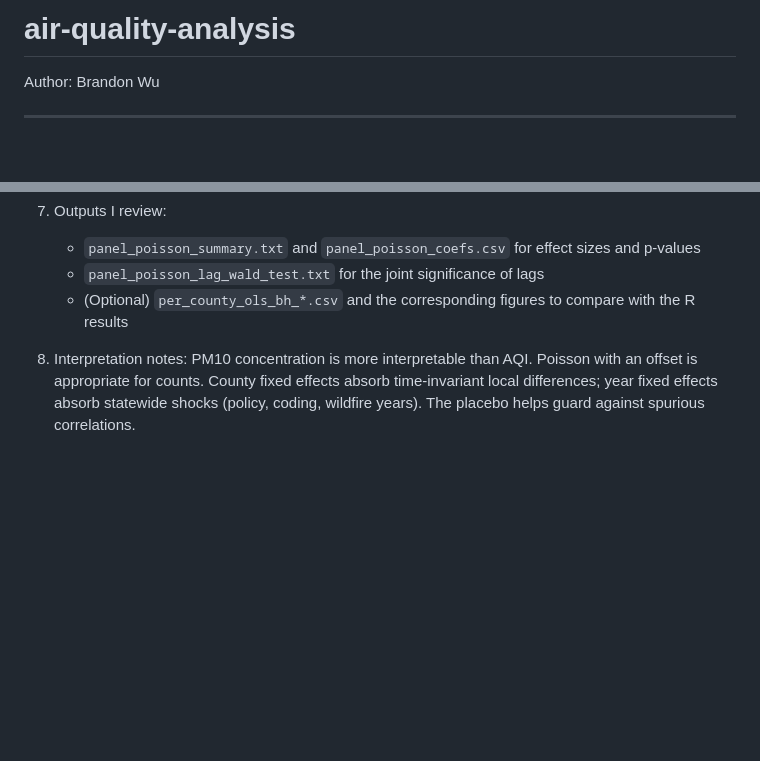
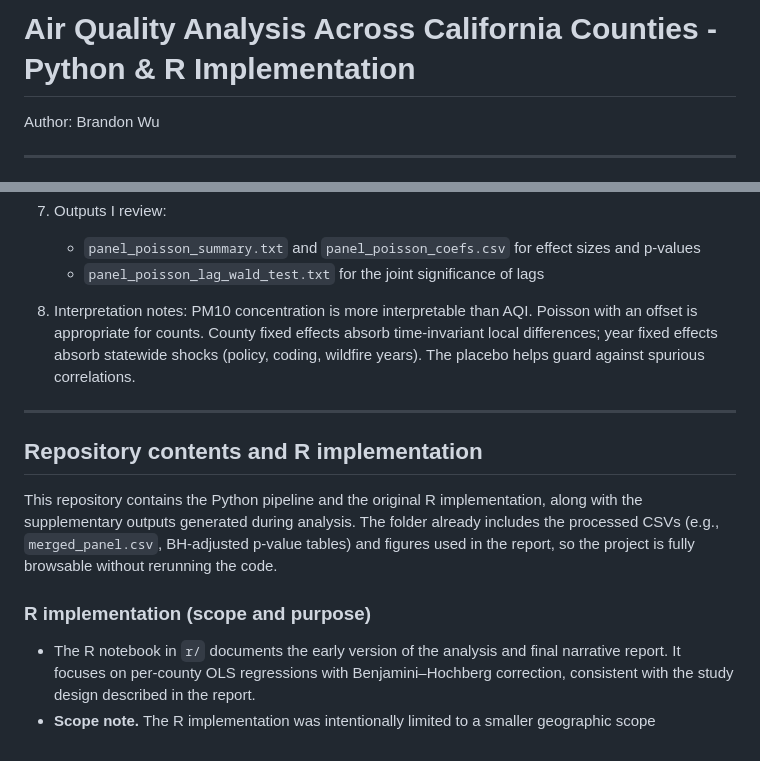
Before and after one commit to Kettlekorn/air-quality-analysis, a Markdown page: README.md, 2 parts joined by grey strips. Rendered like a GitHub page; blank space fills up the shorter version.

```diff
--- a/README.md
+++ b/README.md
@@ -1,4 +1,4 @@
-# air-quality-analysis
+# Air Quality Analysis Across California Counties - Python & R Implementation
 
 Author: Brandon Wu
 
@@ -141,6 +141,15 @@ python copd_pm10_panel.py
 7. Outputs I review:
    - `panel_poisson_summary.txt` and `panel_poisson_coefs.csv` for effect sizes and p-values
    - `panel_poisson_lag_wald_test.txt` for the joint significance of lags
-   - (Optional) `per_county_ols_bh_*.csv` and the corresponding figures to compare with the R results
 
 8. Interpretation notes: PM10 concentration is more interpretable than AQI. Poisson with an offset is appropriate for counts. County fixed effects absorb time-invariant local differences; year fixed effects absorb statewide shocks (policy, coding, wildfire years). The placebo helps guard against spurious correlations.
+
+---
+
+## Repository contents and R implementation
+
+This repository contains the Python pipeline and the original R implementation, along with the supplementary outputs generated during analysis. The folder already includes the processed CSVs (e.g., `merged_panel.csv`, BH-adjusted p-value tables) and figures used in the report, so the project is fully browsable without rerunning the code.
+
+### R implementation (scope and purpose)
+- The R notebook in `r/` documents the early version of the analysis and final narrative report. It focuses on per-county OLS regressions with Benjamini–Hochberg correction, consistent with the study design described in the report.
+- **Scope note.** The R implementation was intentionally limited to a smaller geographic scope
```
